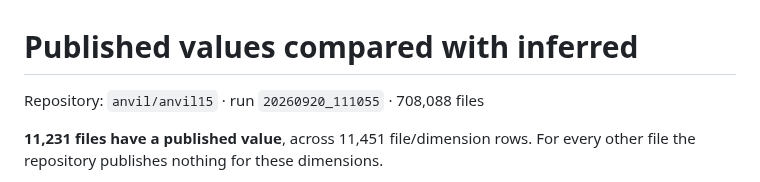
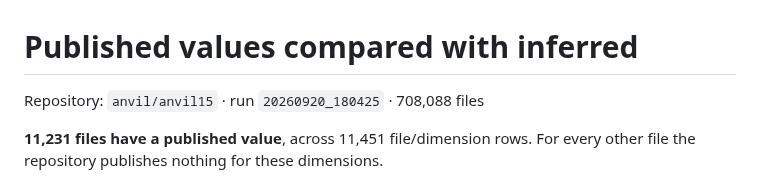
Before and after one commit to DataBiosphere/meta-disco, a Markdown page: docs/published-comparison.md, the part around the change. GitHub-like rendering.

Commit message:
Re-point the published comparison at the final run (#430)
Run label only. Against the main baseline the final rule set moves 20,179
dimension-entries in exactly three transitions: 20,176 assay_type WGS values
lost to the size-rule deletion — 10,555 CRAMs and the ~9,600 .crai indexes that
inherited from them — plus the accession FASTQ and grch38.fasta.fai. The fifty
dead rules move nothing.

Co-Authored-By: Claude Fable 5.1 <noreply@anthropic.com>
Claude-Session: https://claude.ai/code/session_01PSykR4EHFQMpzmzDkQY9Sx

```diff
--- a/docs/published-comparison.md
+++ b/docs/published-comparison.md
@@ -1,6 +1,6 @@
 # Published values compared with inferred
 
-Repository: `anvil/anvil15` · run `20260920_111055` · 708,088 files
+Repository: `anvil/anvil15` · run `20260920_180425` · 708,088 files
 
 **11,231 files have a published value**, across 11,451 file/dimension rows. For every other file the
 repository publishes nothing for these dimensions.
```
